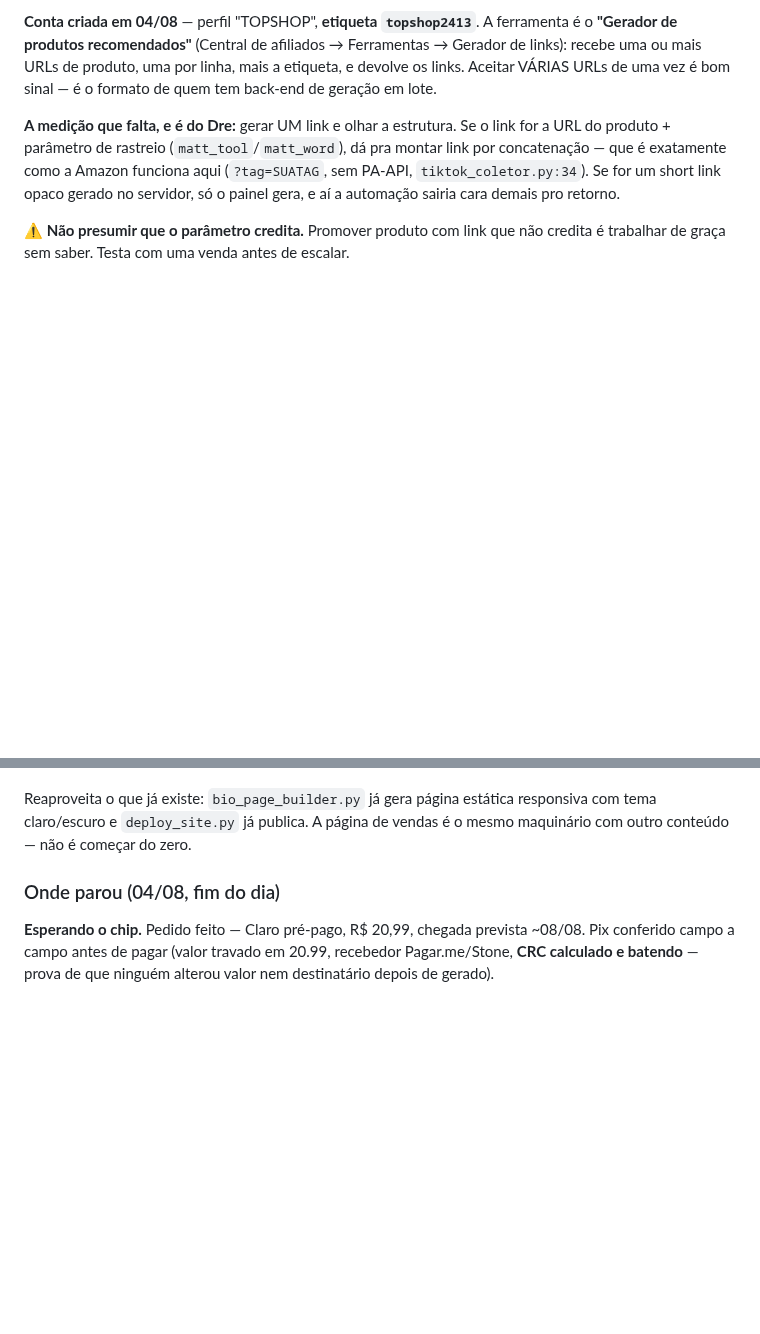
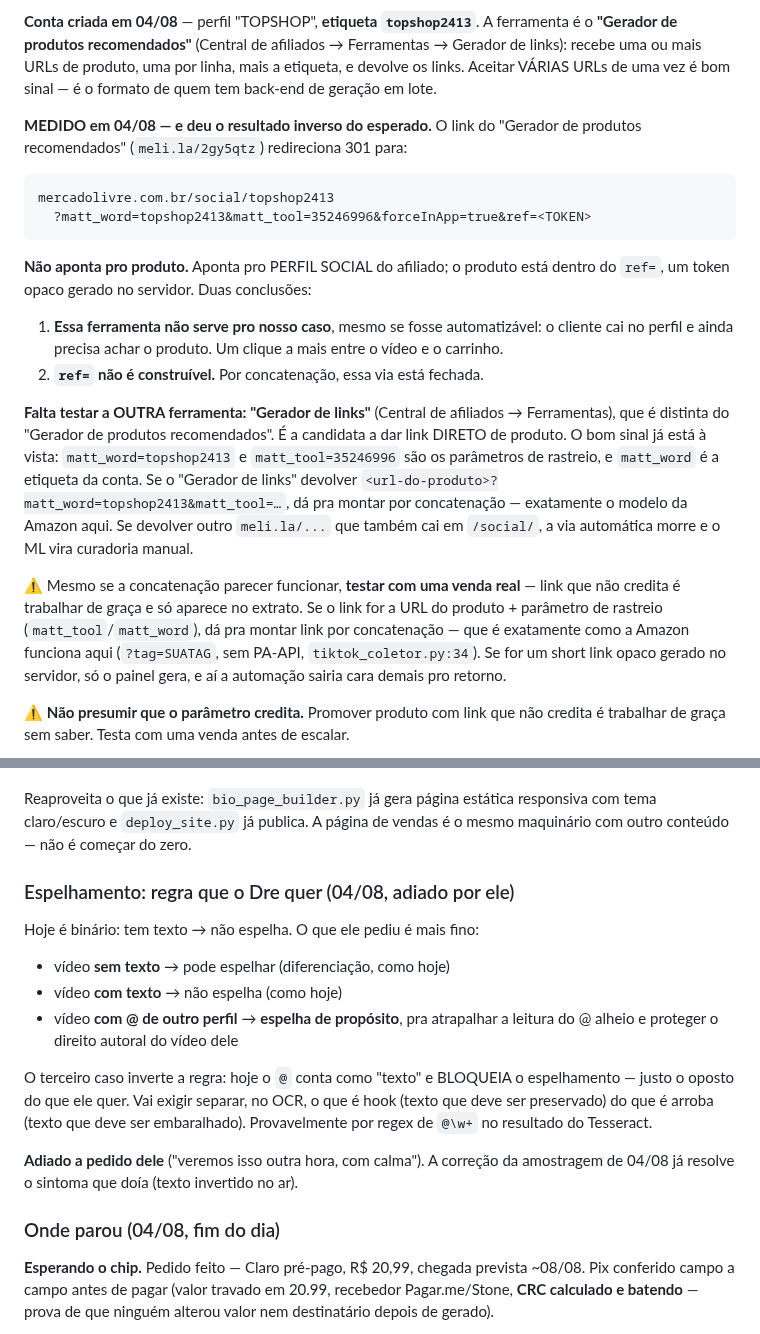
Before and after one commit to z-scriptz/projeto-jarvis-completo, a Markdown page: ROADMAP.md, 2 parts joined by grey strips. Rendered like a GitHub page; blank space fills up the shorter version.

Commit message:
roadmap: ML medido (link vai pro perfil, não pro produto) e regra do espelho
ML: o "Gerador de produtos recomendados" produz link pro perfil social com
ref= opaco — não serve e não é construível. Falta testar o "Gerador de links",
que é outra ferramenta.

Espelhamento: registra a regra de 3 casos que o Dre quer (@ alheio DEVE ser
espelhado), e que hoje o @ bloqueia o espelho — o oposto.

Co-Authored-By: Claude Opus 5 <noreply@anthropic.com>
Claude-Session: https://claude.ai/code/session_017cEVQgNiJwKZ1uhxLng9fA

```diff
--- a/ROADMAP.md
+++ b/ROADMAP.md
@@ -771,7 +771,32 @@ Ferramentas → Gerador de links): recebe uma ou mais URLs de produto, uma por
 linha, mais a etiqueta, e devolve os links. Aceitar VÁRIAS URLs de uma vez é
 bom sinal — é o formato de quem tem back-end de geração em lote.
 
-**A medição que falta, e é do Dre:** gerar UM link e olhar a estrutura. Se o link for a URL do produto + parâmetro de rastreio
+**MEDIDO em 04/08 — e deu o resultado inverso do esperado.** O link do "Gerador
+de produtos recomendados" (`meli.la/2gy5qtz`) redireciona 301 para:
+
+    mercadolivre.com.br/social/topshop2413
+      ?matt_word=topshop2413&matt_tool=35246996&forceInApp=true&ref=<TOKEN>
+
+**Não aponta pro produto.** Aponta pro PERFIL SOCIAL do afiliado; o produto
+está dentro do `ref=`, um token opaco gerado no servidor. Duas conclusões:
+
+  1. **Essa ferramenta não serve pro nosso caso**, mesmo se fosse automatizável:
+     o cliente cai no perfil e ainda precisa achar o produto. Um clique a mais
+     entre o vídeo e o carrinho.
+  2. **`ref=` não é construível.** Por concatenação, essa via está fechada.
+
+**Falta testar a OUTRA ferramenta: "Gerador de links"** (Central de afiliados →
+Ferramentas), que é distinta do "Gerador de produtos recomendados". É a
+candidata a dar link DIRETO de produto. O bom sinal já está à vista:
+`matt_word=topshop2413` e `matt_tool=35246996` são os parâmetros de rastreio, e
+`matt_word` é a etiqueta da conta. Se o "Gerador de links" devolver
+`<url-do-produto>?matt_word=topshop2413&matt_tool=…`, dá pra montar por
+concatenação — exatamente o modelo da Amazon aqui. Se devolver outro
+`meli.la/...` que também cai em `/social/`, a via automática morre e o ML vira
+curadoria manual.
+
+⚠️ Mesmo se a concatenação parecer funcionar, **testar com uma venda real** —
+link que não credita é trabalhar de graça e só aparece no extrato. Se o link for a URL do produto + parâmetro de rastreio
 (`matt_tool`/`matt_word`), dá pra montar link por concatenação — que é
 exatamente como a Amazon funciona aqui (`?tag=SUATAG`, sem PA-API,
 `tiktok_coletor.py:34`). Se for um short link opaco gerado no servidor, só o
@@ -826,6 +851,23 @@ anotada acima: **testar com uma venda real antes de escalar.**
 Reaproveita o que já existe: `bio_page_builder.py` já gera página estática
 responsiva com tema claro/escuro e `deploy_site.py` já publica. A página de
 vendas é o mesmo maquinário com outro conteúdo — não é começar do zero.
+
+### Espelhamento: regra que o Dre quer (04/08, adiado por ele)
+
+Hoje é binário: tem texto → não espelha. O que ele pediu é mais fino:
+
+  - vídeo **sem texto** → pode espelhar (diferenciação, como hoje)
+  - vídeo **com texto** → não espelha (como hoje)
+  - vídeo **com @ de outro perfil** → **espelha de propósito**, pra atrapalhar
+    a leitura do @ alheio e proteger o direito autoral do vídeo dele
+
+O terceiro caso inverte a regra: hoje o `@` conta como "texto" e BLOQUEIA o
+espelhamento — justo o oposto do que ele quer. Vai exigir separar, no OCR, o
+que é hook (texto que deve ser preservado) do que é arroba (texto que deve ser
+embaralhado). Provavelmente por regex de `@\w+` no resultado do Tesseract.
+
+**Adiado a pedido dele** ("veremos isso outra hora, com calma"). A correção da
+amostragem de 04/08 já resolve o sintoma que doía (texto invertido no ar).
 
 ### Onde parou (04/08, fim do dia)
 
```
